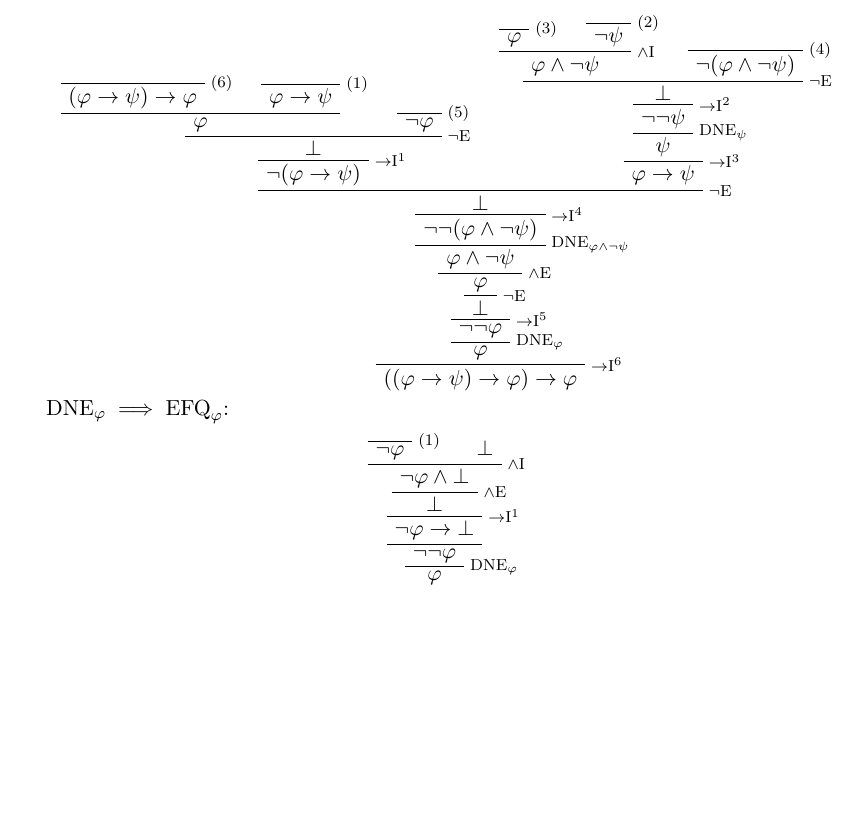
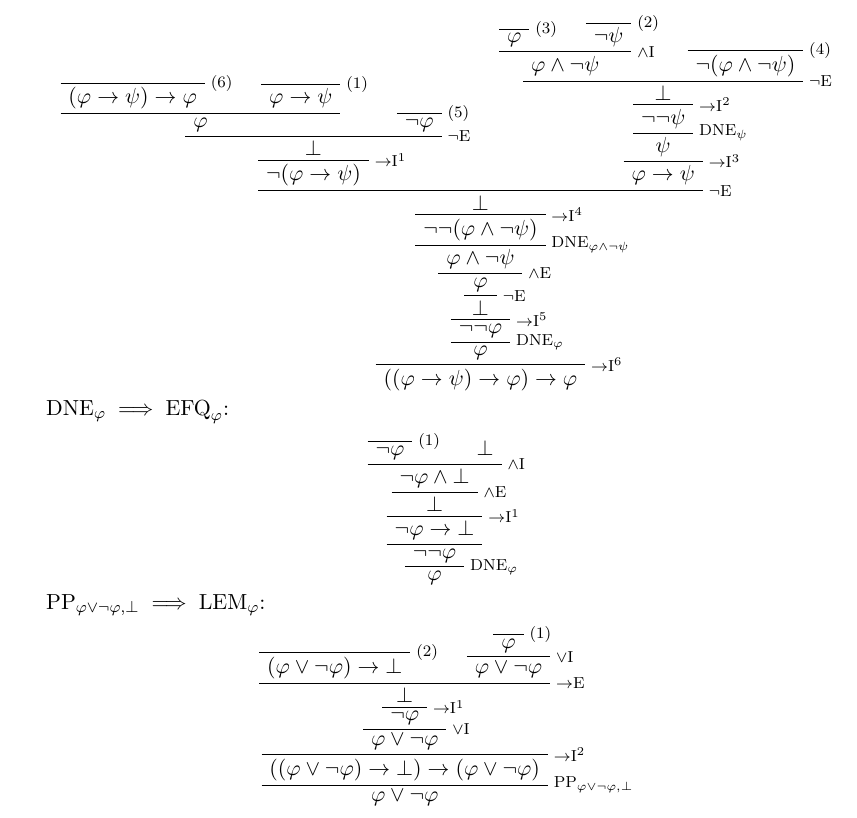
Before and after one commit to milesrout/project, a LaTeX paper (test_proofs.ltx): part of page 2 of 2, cut so that both start at the same text, the shorter picture padded with empty space. Compiled offline with pdfLaTeX.

Commit message:
Added proof that PP => LEM

```diff
--- a/test_proofs.ltx
+++ b/test_proofs.ltx
@@ -184,4 +184,27 @@ $\mathrm{DNE}_\phi \implies \mathrm{EFQ}_\phi$:
 	\UIC{$\phi$}
 \end{prooftree}
 
+$\mathrm{PP}_{\LEM{\phi},\bot} \implies \mathrm{LEM}_\phi$:
+
+\begin{prooftree}
+	\AXC{}
+	\MARKER{2}
+	\UIC{$(\LEM{\phi})\to\bot$}
+	\AXC{}
+	\MARKER{1}
+	\UIC{$\phi$}
+	\LABEL{\DISJI}
+	\UIC{$\LEM{\phi}$}
+	\LABEL{\IMPLE}
+	\BIC{$\bot$}
+	\LABEL{\IMPLI{1}}
+	\UIC{$\lnot\phi$}
+	\LABEL{\DISJI}
+	\UIC{$\LEM{\phi}$}
+	\LABEL{\IMPLI{2}}
+	\UIC{$((\LEM{\phi})\to\bot)\to(\LEM{\phi})$}
+	\LABEL{\mathrm{PP}_{\LEM{\phi},\bot}}
+	\UIC{$\LEM{\phi}$}
+\end{prooftree}
+
 \end{document}
```
